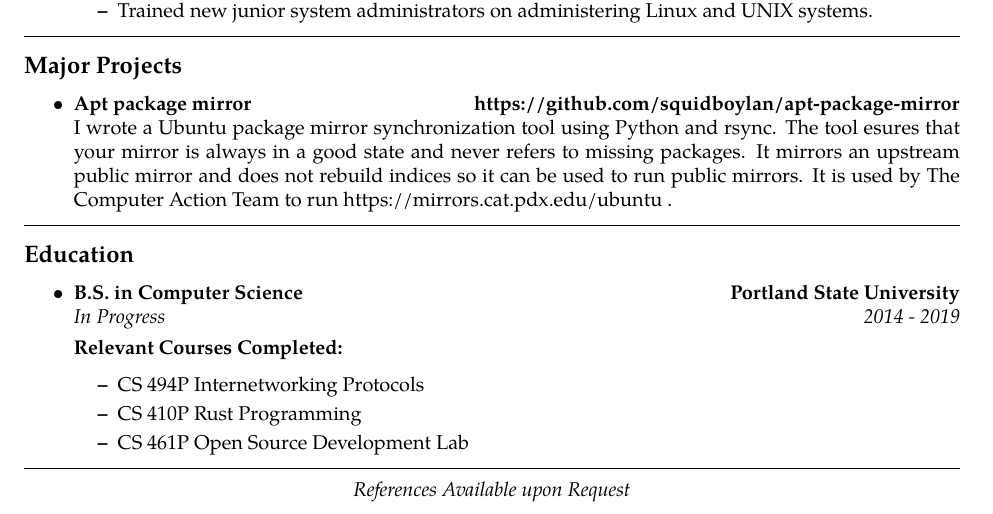
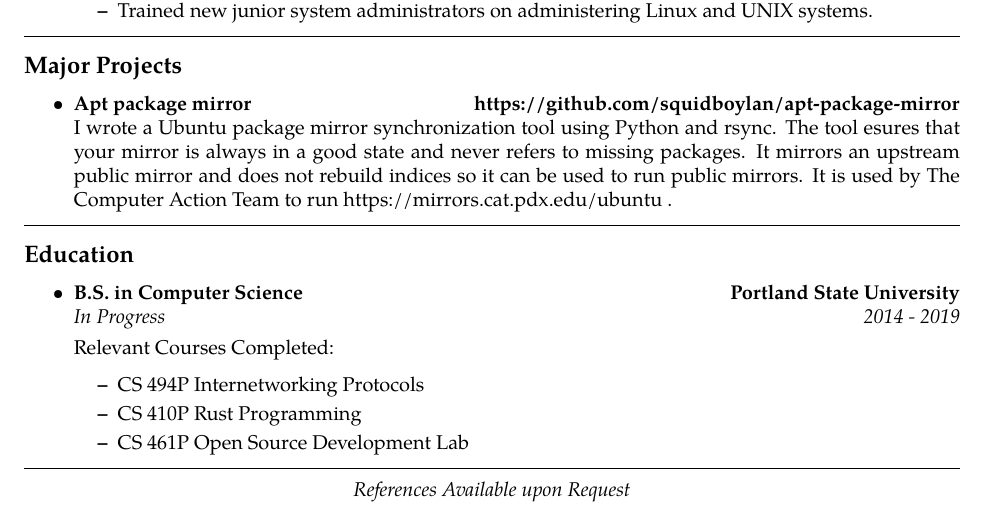
Before and after one commit to squidboylan/resume, a LaTeX CV (resume.tex): part of the page, cut so that both start at the same text. Compiled offline with pdfLaTeX.

Commit message:
Debold relevant courses

```diff
--- a/resume.tex
+++ b/resume.tex
@@ -78,7 +78,7 @@
         {\emph{In Progress}}
         {\emph{2014 - 2019}}
 
-    {\textbf{Relevant Courses Completed:}}
+    {Relevant Courses Completed:}
     \begin{itemize}
         \item{CS 494P Internetworking Protocols}
         \item{CS 410P Rust Programming}
```
Also changed, not shown: CalebBoylan.pdf, resume.pdf.
